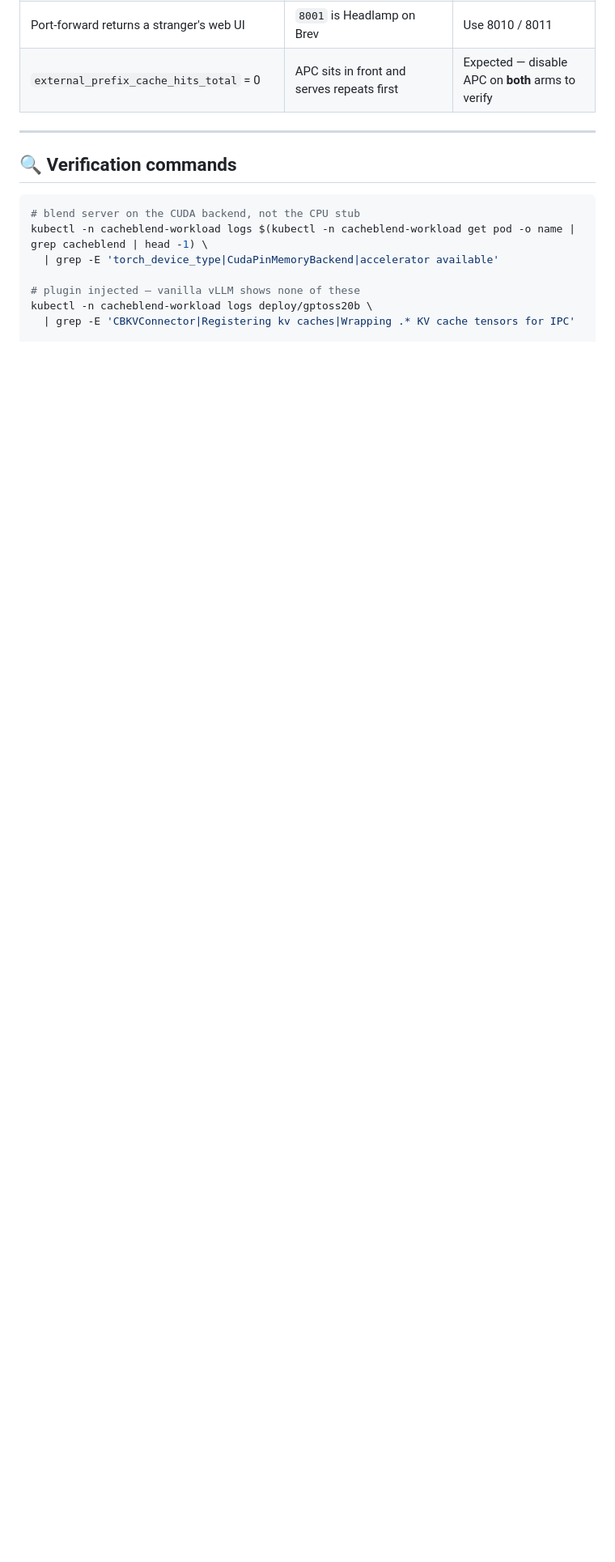
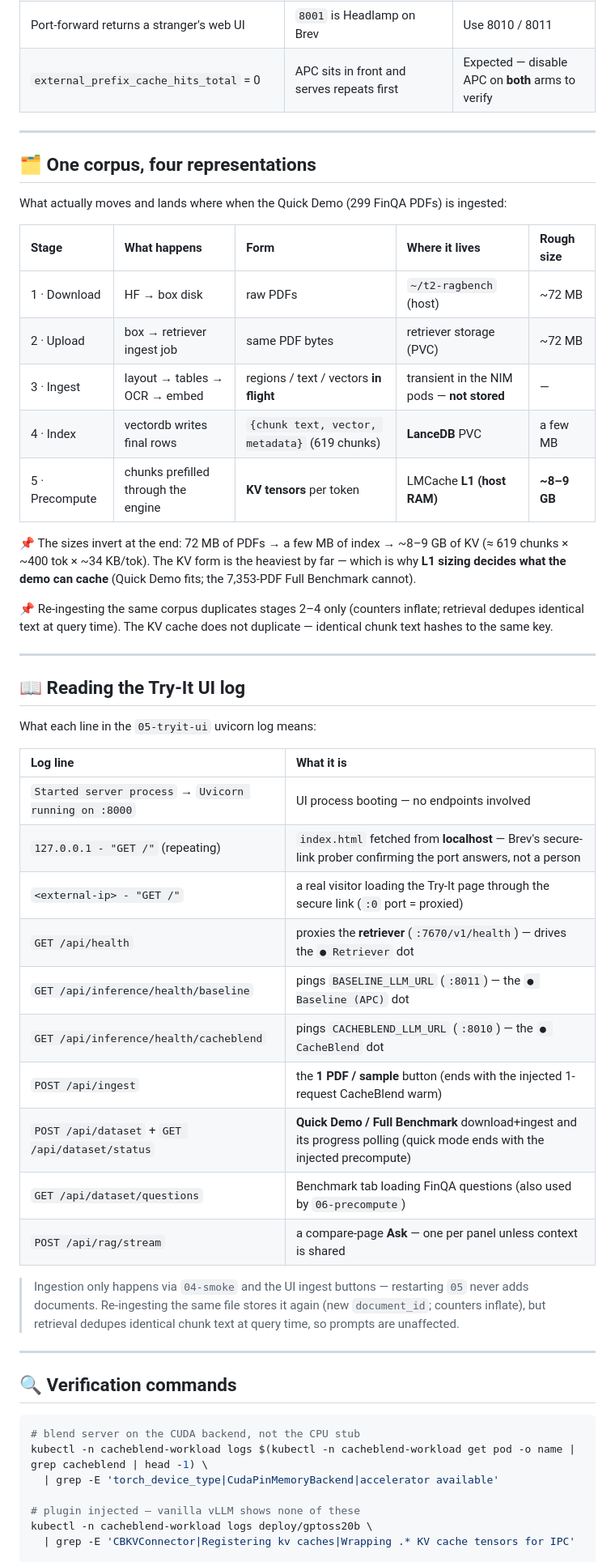
Before and after one commit to brokedba/cacheblend-nemo-rag-launchable, a Markdown page: docs/VALIDATION.md, the part around the change. Shown at 81% size. GitHub-like rendering; blank space fills up the shorter version.

Commit message:
docs: data-representation ladder (PDF -> index -> KV) in VALIDATION

````diff
--- a/docs/VALIDATION.md
+++ b/docs/VALIDATION.md
@@ -57,6 +57,45 @@ All hit on real deploys. The silent ones are the dangerous ones.
 
 ---
 
+## 🗂️ One corpus, four representations
+
+What actually moves and lands where when the Quick Demo (299 FinQA PDFs) is ingested:
+
+| Stage | What happens | Form | Where it lives | Rough size |
+| :--- | :--- | :--- | :--- | :--- |
+| 1 · Download | HF → box disk | raw PDFs | `~/t2-ragbench` (host) | ~72 MB |
+| 2 · Upload | box → retriever ingest job | same PDF bytes | retriever storage (PVC) | ~72 MB |
+| 3 · Ingest | layout → tables → OCR → embed | regions / text / vectors **in flight** | transient in the NIM pods — **not stored** | — |
+| 4 · Index | vectordb writes final rows | `{chunk text, vector, metadata}` (619 chunks) | **LanceDB** PVC | a few MB |
+| 5 · Precompute | chunks prefilled through the engine | **KV tensors** per token | LMCache **L1 (host RAM)** | **~8–9 GB** |
+
+📌 The sizes invert at the end: 72 MB of PDFs → a few MB of index → ~8–9 GB of KV (≈ 619 chunks × ~400 tok × ~34 KB/tok). The KV form is the heaviest by far — which is why **L1 sizing decides what the demo can cache** (Quick Demo fits; the 7,353-PDF Full Benchmark cannot).
+
+📌 Re-ingesting the same corpus duplicates stages 2–4 only (counters inflate; retrieval dedupes identical text at query time). The KV cache does not duplicate — identical chunk text hashes to the same key.
+
+---
+
+## 📖 Reading the Try-It UI log
+
+What each line in the `05-tryit-ui` uvicorn log means:
+
+| Log line | What it is |
+| :--- | :--- |
+| `Started server process` → `Uvicorn running on :8000` | UI process booting — no endpoints involved |
+| `127.0.0.1 - "GET /"` (repeating) | `index.html` fetched from **localhost** — Brev's secure-link prober confirming the port answers, not a person |
+| `<external-ip> - "GET /"` | a real visitor loading the Try-It page through the secure link (`:0` port = proxied) |
+| `GET /api/health` | proxies the **retriever** (`:7670/v1/health`) — drives the `● Retriever` dot |
+| `GET /api/inference/health/baseline` | pings `BASELINE_LLM_URL` (`:8011`) — the `● Baseline (APC)` dot |
+| `GET /api/inference/health/cacheblend` | pings `CACHEBLEND_LLM_URL` (`:8010`) — the `● CacheBlend` dot |
+| `POST /api/ingest` | the **1 PDF / sample** button (ends with the injected 1-request CacheBlend warm) |
+| `POST /api/dataset` + `GET /api/dataset/status` | **Quick Demo / Full Benchmark** download+ingest and its progress polling (quick mode ends with the injected precompute) |
+| `GET /api/dataset/questions` | Benchmark tab loading FinQA questions (also used by `06-precompute`) |
+| `POST /api/rag/stream` | a compare-page **Ask** — one per panel unless context is shared |
+
+> Ingestion only happens via `04-smoke` and the UI ingest buttons — restarting `05` never adds documents. Re-ingesting the same file stores it again (new `document_id`; counters inflate), but retrieval dedupes identical chunk text at query time, so prompts are unaffected.
+
+---
+
 ## 🔍 Verification commands
 
 ```bash
````
